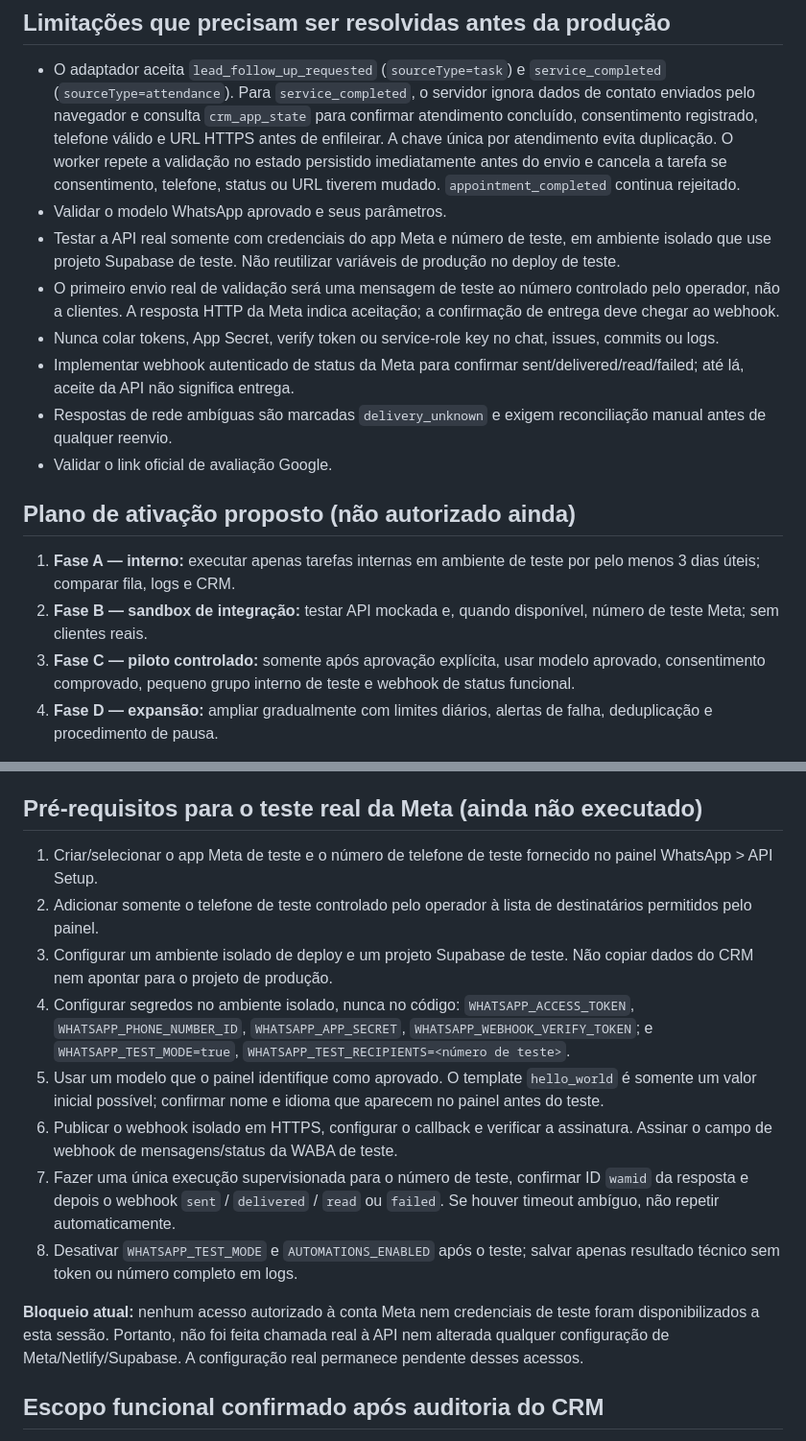
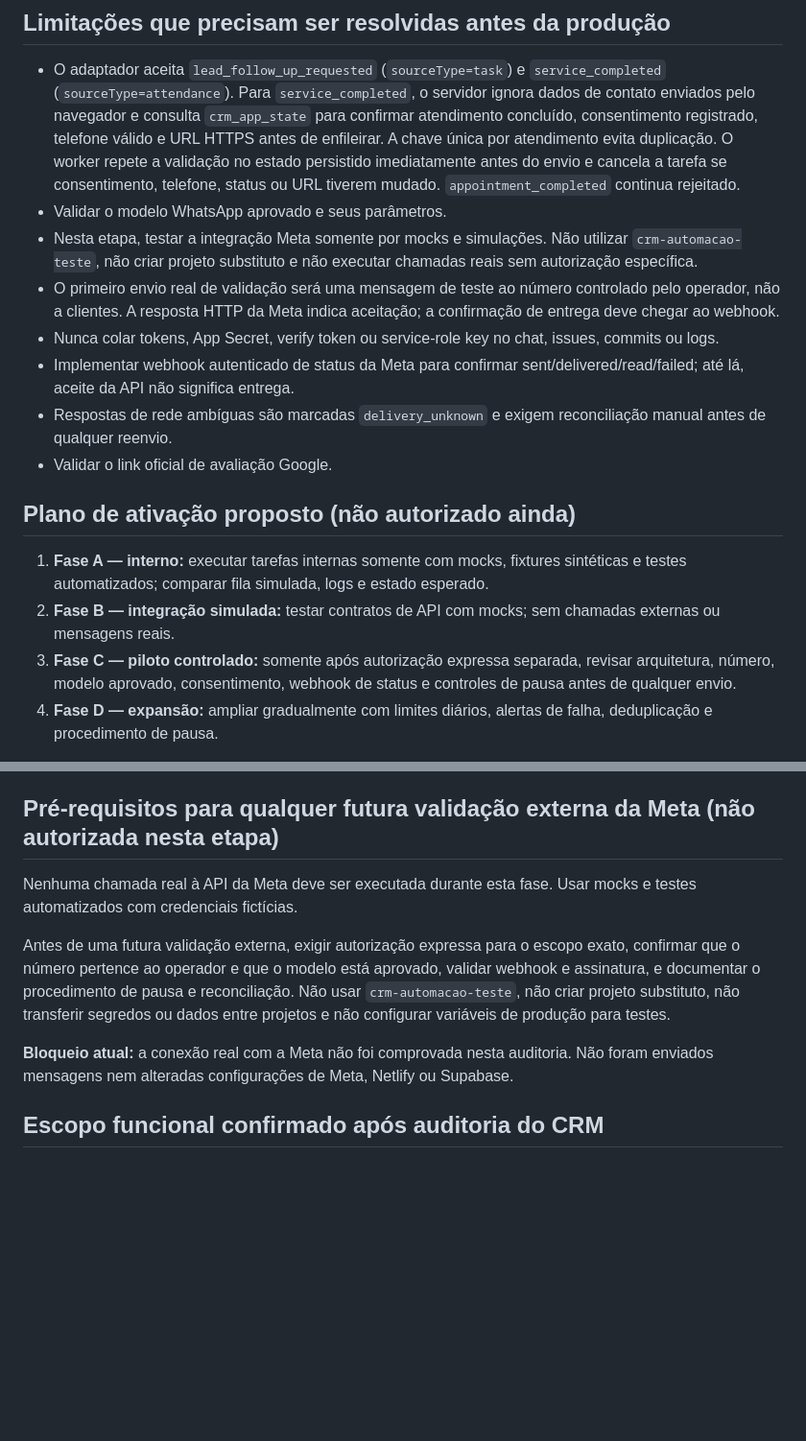
Before and after one commit to edisonpassos-netizen/crm-instituto-pamela-pastore, a Markdown page: docs/AUTOMATION-IMPLEMENTATION.md, 2 parts joined by grey strips. Shown at 96% size. Rendered like a GitHub page; blank space fills up the shorter version.

Commit message:
Align automation docs with approved mock-only workflow

```diff
--- a/docs/AUTOMATION-IMPLEMENTATION.md
+++ b/docs/AUTOMATION-IMPLEMENTATION.md
@@ -24,7 +24,7 @@ Nenhuma migração foi aplicada ao Supabase de produção. O worker deve permane
 ## Limitações que precisam ser resolvidas antes da produção
 - O adaptador aceita `lead_follow_up_requested` (`sourceType=task`) e `service_completed` (`sourceType=attendance`). Para `service_completed`, o servidor ignora dados de contato enviados pelo navegador e consulta `crm_app_state` para confirmar atendimento concluído, consentimento registrado, telefone válido e URL HTTPS antes de enfileirar. A chave única por atendimento evita duplicação. O worker repete a validação no estado persistido imediatamente antes do envio e cancela a tarefa se consentimento, telefone, status ou URL tiverem mudado. `appointment_completed` continua rejeitado.
 - Validar o modelo WhatsApp aprovado e seus parâmetros.
-- Testar a API real somente com credenciais do app Meta e número de teste, em ambiente isolado que use projeto Supabase de teste. Não reutilizar variáveis de produção no deploy de teste.
+- Nesta etapa, testar a integração Meta somente por mocks e simulações. Não utilizar `crm-automacao-teste`, não criar projeto substituto e não executar chamadas reais sem autorização específica.
 - O primeiro envio real de validação será uma mensagem de teste ao número controlado pelo operador, não a clientes. A resposta HTTP da Meta indica aceitação; a confirmação de entrega deve chegar ao webhook.
 - Nunca colar tokens, App Secret, verify token ou service-role key no chat, issues, commits ou logs.
 - Implementar webhook autenticado de status da Meta para confirmar sent/delivered/read/failed; até lá, aceite da API não significa entrega.
@@ -32,9 +32,9 @@ Nenhuma migração foi aplicada ao Supabase de produção. O worker deve permane
 - Validar o link oficial de avaliação Google.
 
 ## Plano de ativação proposto (não autorizado ainda)
-1. **Fase A — interno:** executar apenas tarefas internas em ambiente de teste por pelo menos 3 dias úteis; comparar fila, logs e CRM.
-2. **Fase B — sandbox de integração:** testar API mockada e, quando disponível, número de teste Meta; sem clientes reais.
-3. **Fase C — piloto controlado:** somente após aprovação explícita, usar modelo aprovado, consentimento comprovado, pequeno grupo interno de teste e webhook de status funcional.
+1. **Fase A — interno:** executar tarefas internas somente com mocks, fixtures sintéticas e testes automatizados; comparar fila simulada, logs e estado esperado.
+2. **Fase B — integração simulada:** testar contratos de API com mocks; sem chamadas externas ou mensagens reais.
+3. **Fase C — piloto controlado:** somente após autorização expressa separada, revisar arquitetura, número, modelo aprovado, consentimento, webhook de status e controles de pausa antes de qualquer envio.
 4. **Fase D — expansão:** ampliar gradualmente com limites diários, alertas de falha, deduplicação e procedimento de pausa.
 
 Critérios de avanço: CI verde; nenhum acesso público à fila; taxa de falhas explicada; entrega reconciliada via webhook; duplicatas e timeouts tratados; rollback documentado.
@@ -55,19 +55,13 @@ Critérios de avanço: CI verde; nenhum acesso público à fila; taxa de falhas
 - A confirmação real de entrega exige configuração da URL do webhook e segredo da Meta apenas em ambiente de teste; os testes do CI validam o contrato com assinatura/chaves fictícias, não a conexão real com a Meta.
 
 
-## Pré-requisitos para o teste real da Meta (ainda não executado)
+## Pré-requisitos para qualquer futura validação externa da Meta (não autorizada nesta etapa)
 
-1. Criar/selecionar o app Meta de teste e o número de telefone de teste fornecido no painel WhatsApp > API Setup.
-2. Adicionar somente o telefone de teste controlado pelo operador à lista de destinatários permitidos pelo painel.
-3. Configurar um ambiente isolado de deploy e um projeto Supabase de teste. Não copiar dados do CRM nem apontar para o projeto de produção.
-4. Configurar segredos no ambiente isolado, nunca no código: `WHATSAPP_ACCESS_TOKEN`, `WHATSAPP_PHONE_NUMBER_ID`, `WHATSAPP_APP_SECRET`, `WHATSAPP_WEBHOOK_VERIFY_TOKEN`; e `WHATSAPP_TEST_MODE=true`, `WHATSAPP_TEST_RECIPIENTS=<número de teste>`.
-5. Usar um modelo que o painel identifique como aprovado. O template `hello_world` é somente um valor inicial possível; confirmar nome e idioma que aparecem no painel antes do teste.
-6. Publicar o webhook isolado em HTTPS, configurar o callback e verificar a assinatura. Assinar o campo de webhook de mensagens/status da WABA de teste.
-7. Fazer uma única execução supervisionada para o número de teste, confirmar ID `wamid` da resposta e depois o webhook `sent` / `delivered` / `read` ou `failed`. Se houver timeout ambíguo, não repetir automaticamente.
-8. Desativar `WHATSAPP_TEST_MODE` e `AUTOMATIONS_ENABLED` após o teste; salvar apenas resultado técnico sem token ou número completo em logs.
+Nenhuma chamada real à API da Meta deve ser executada durante esta fase. Usar mocks e testes automatizados com credenciais fictícias.
 
-**Bloqueio atual:** nenhum acesso autorizado à conta Meta nem credenciais de teste foram disponibilizados a esta sessão. Portanto, não foi feita chamada real à API nem alterada qualquer configuração de Meta/Netlify/Supabase. A configuração real permanece pendente desses acessos.
+Antes de uma futura validação externa, exigir autorização expressa para o escopo exato, confirmar que o número pertence ao operador e que o modelo está aprovado, validar webhook e assinatura, e documentar o procedimento de pausa e reconciliação. Não usar `crm-automacao-teste`, não criar projeto substituto, não transferir segredos ou dados entre projetos e não configurar variáveis de produção para testes.
 
+**Bloqueio atual:** a conexão real com a Meta não foi comprovada nesta auditoria. Não foram enviados mensagens nem alteradas configurações de Meta, Netlify ou Supabase.
 
 ## Escopo funcional confirmado após auditoria do CRM
 
```
Also changed, not shown: other parts of docs/AUTOMATION-IMPLEMENTATION.md (+2 -2 lines).
